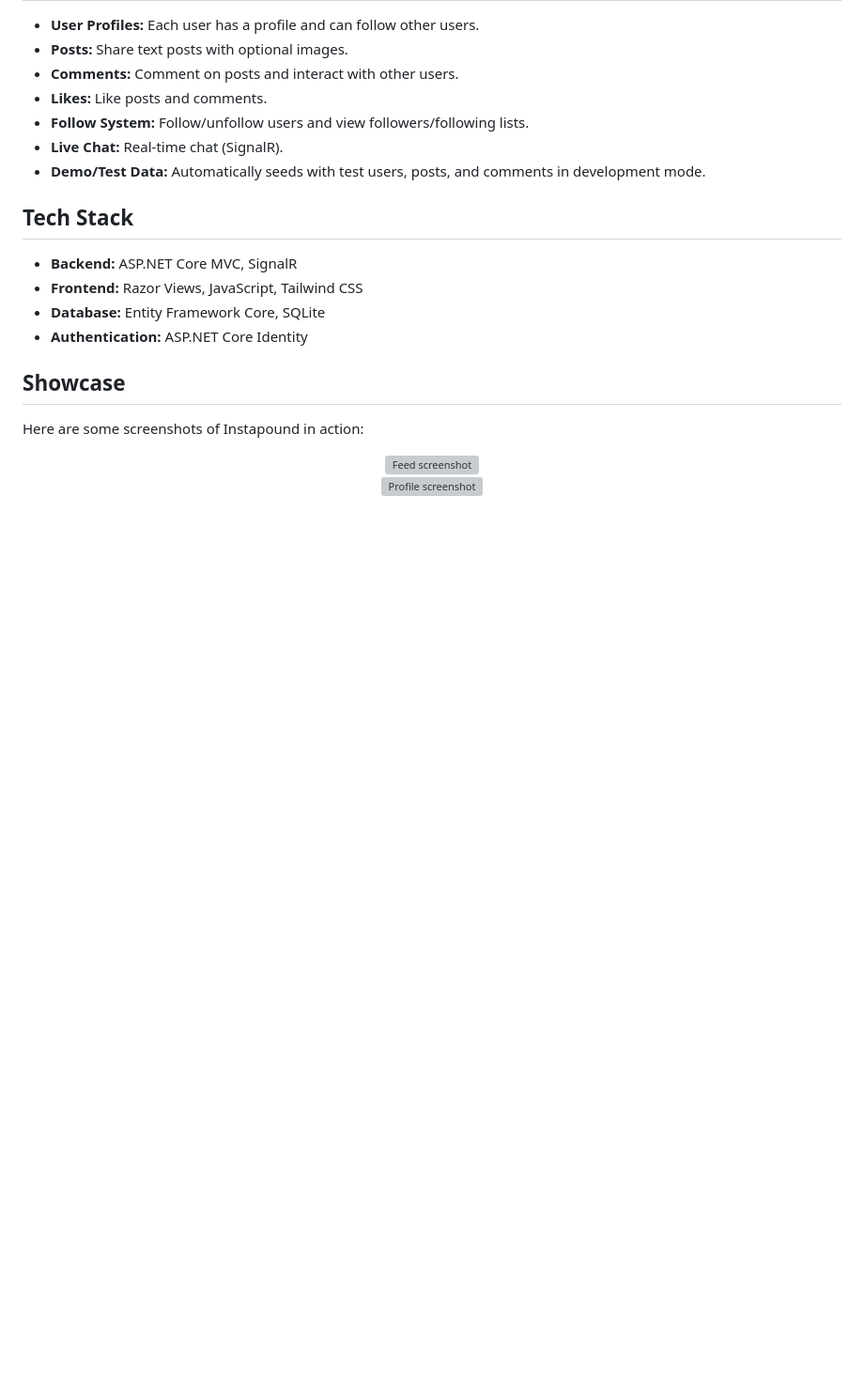
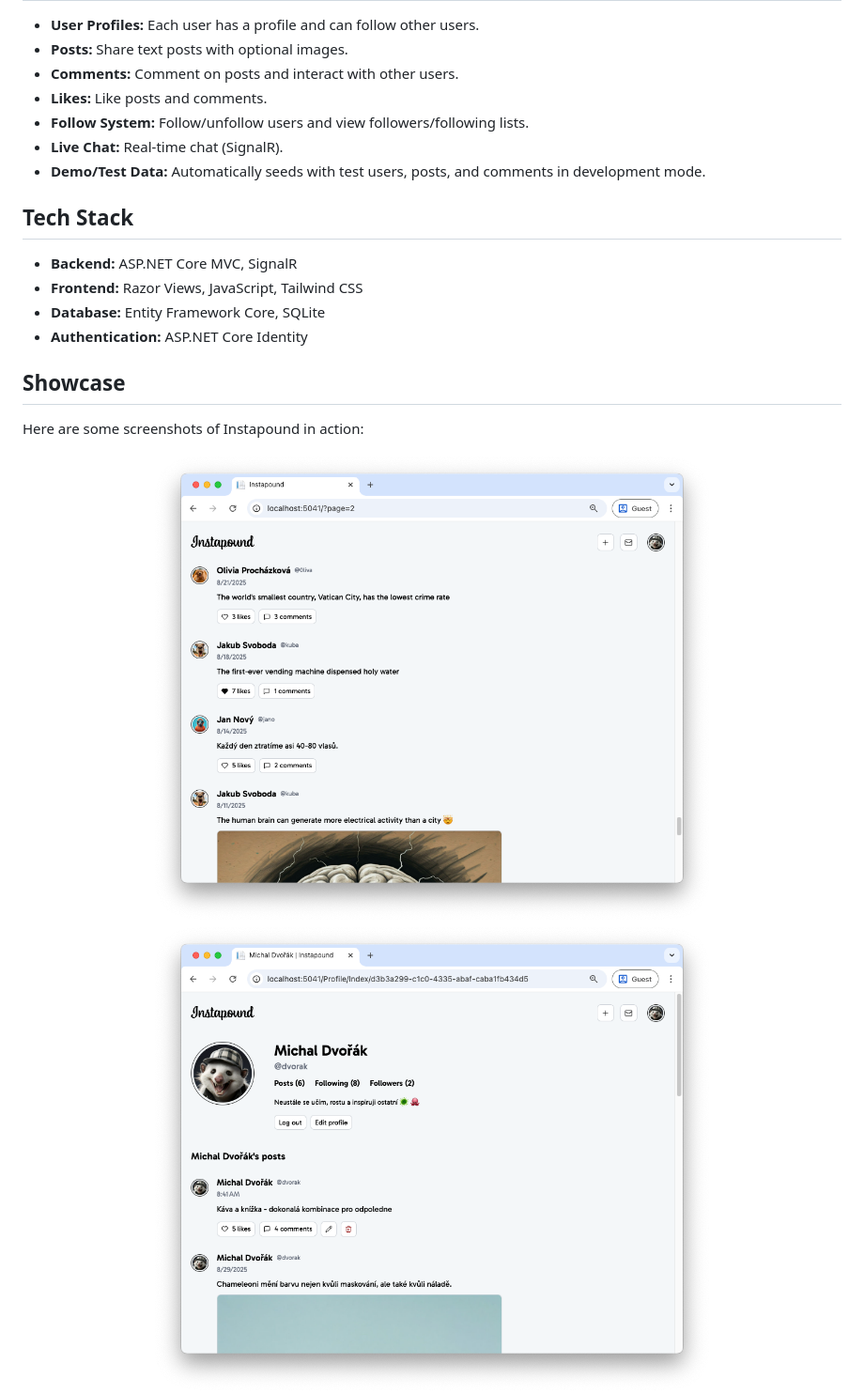
Before and after one commit to owenjenson/instapound, a Markdown page: README.md, the part around one of its changes. Shown at 94% size. Rendered like a GitHub page; pictures changed too: assets/chat.png (added), assets/home_page.png (added), assets/profile_page.png (added); blank space fills up the shorter version; grey boxes are pictures that could not be loaded.

Commit message:
Added images to README

```diff
--- a/README.md
+++ b/README.md
@@ -24,7 +24,7 @@ Instapound is a social media web application inspired by platforms like Instagra
 Here are some screenshots of Instapound in action:
 
 <p align="center">
-  <img src="screenshots/feed.png" alt="Feed screenshot" width="600" />
+  <img src="assets/home_page.png" alt="Feed screenshot" width="600" />
   <br>
-  <img src="screenshots/profile.png" alt="Profile screenshot" width="600" />
+  <img src="assets/profile_page.png" alt="Profile screenshot" width="600" />
   <br>
```
Also changed, not shown: other parts of README.md (+3 -1 lines), assets/login_page.png (added), 2 other files.
